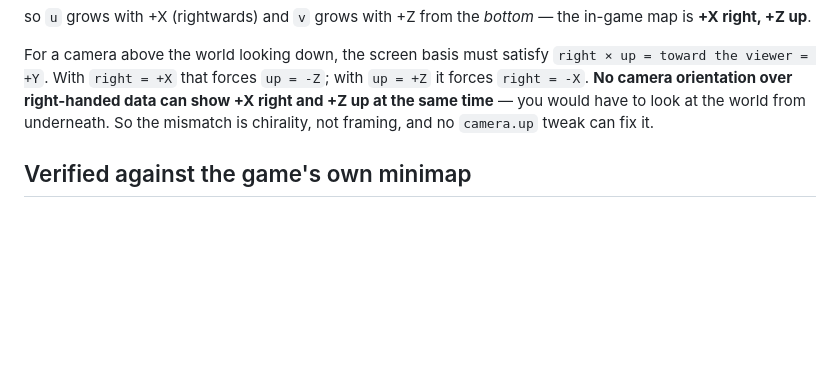
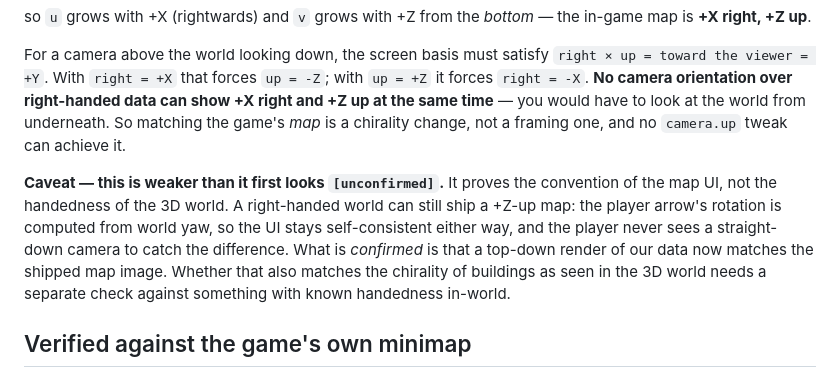
Before and after one commit to PraiseSunday/SmcLootPlacement, a Markdown page: docs/handedness.md, the part around the change. GitHub-like rendering; blank space fills up the shorter version.

Commit message:
Mark the handedness inference as unconfirmed
The map UI's +Z-up convention proves the map's convention, not the 3D world's
handedness -- a right-handed world can ship a +Z-up map and stay self-consistent
via the player arrow's rotation. The doc claimed more than the evidence supports.

```diff
--- a/docs/handedness.md
+++ b/docs/handedness.md
@@ -29,8 +29,17 @@ For a camera above the world looking down, the screen basis must satisfy
 `right × up = toward the viewer = +Y`. With `right = +X` that forces `up = -Z`;
 with `up = +Z` it forces `right = -X`. **No camera orientation over right-handed
 data can show +X right and +Z up at the same time** — you would have to look at
-the world from underneath. So the mismatch is chirality, not framing, and no
-`camera.up` tweak can fix it.
+the world from underneath. So matching the game's *map* is a chirality change,
+not a framing one, and no `camera.up` tweak can achieve it.
+
+**Caveat — this is weaker than it first looks `[unconfirmed]`.** It proves the
+convention of the map UI, not the handedness of the 3D world. A right-handed
+world can still ship a +Z-up map: the player arrow's rotation is computed from
+world yaw, so the UI stays self-consistent either way, and the player never sees
+a straight-down camera to catch the difference. What is *confirmed* is that a
+top-down render of our data now matches the shipped map image. Whether that also
+matches the chirality of buildings as seen in the 3D world needs a separate check
+against something with known handedness in-world.
 
 ## Verified against the game's own minimap
 
```
